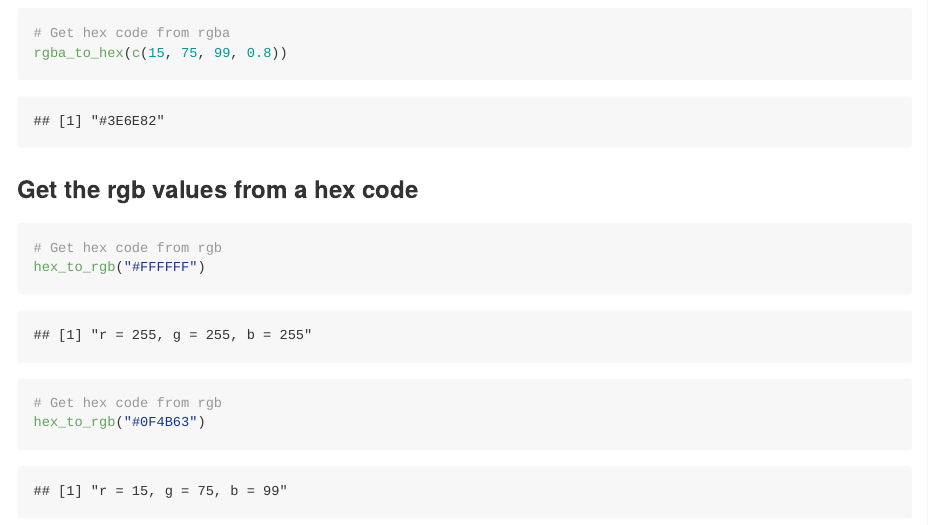
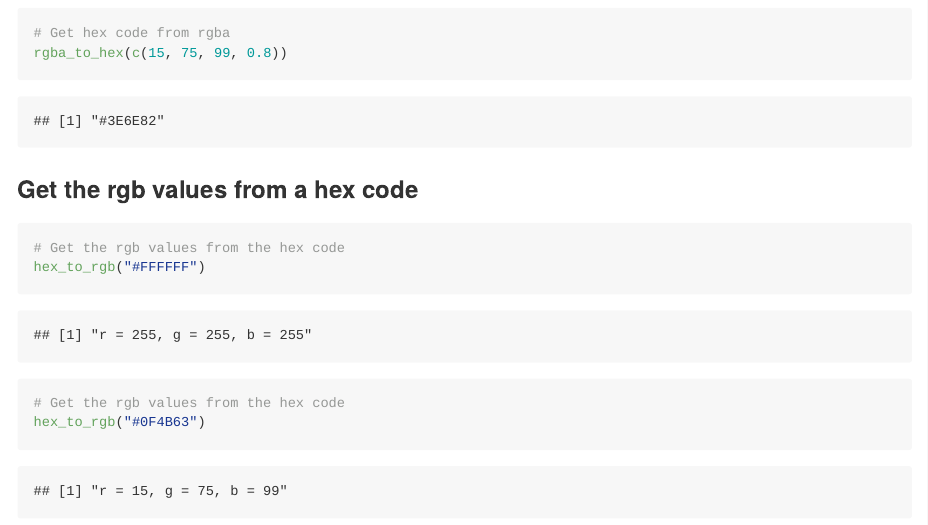
Before and after one commit to cararthompson/monochromeR, an R Markdown document (README.Rmd): the page in a window 1100 px wide, from 3170 px down. The pictures show the output file README.md that the author committed with the source, drawn offline in the style of GitHub; long lines of code are wrapped; badge pictures from the web are left out.

Commit message:
Fixed typo in README

````diff
--- a/README.Rmd
+++ b/README.Rmd
@@ -79,11 +79,10 @@ rgba_to_hex(c(15, 75, 99, 0.8))
 ### Get the rgb values from a hex code
 
 ```{r}
-# Get hex code from rgb
+# Get the rgb values from the hex code
 hex_to_rgb("#FFFFFF")
 
-
-# Get hex code from rgb
+# Get the rgb values from the hex code
 hex_to_rgb("#0F4B63")
 
 ```
````
Also changed, not shown: README.md.
